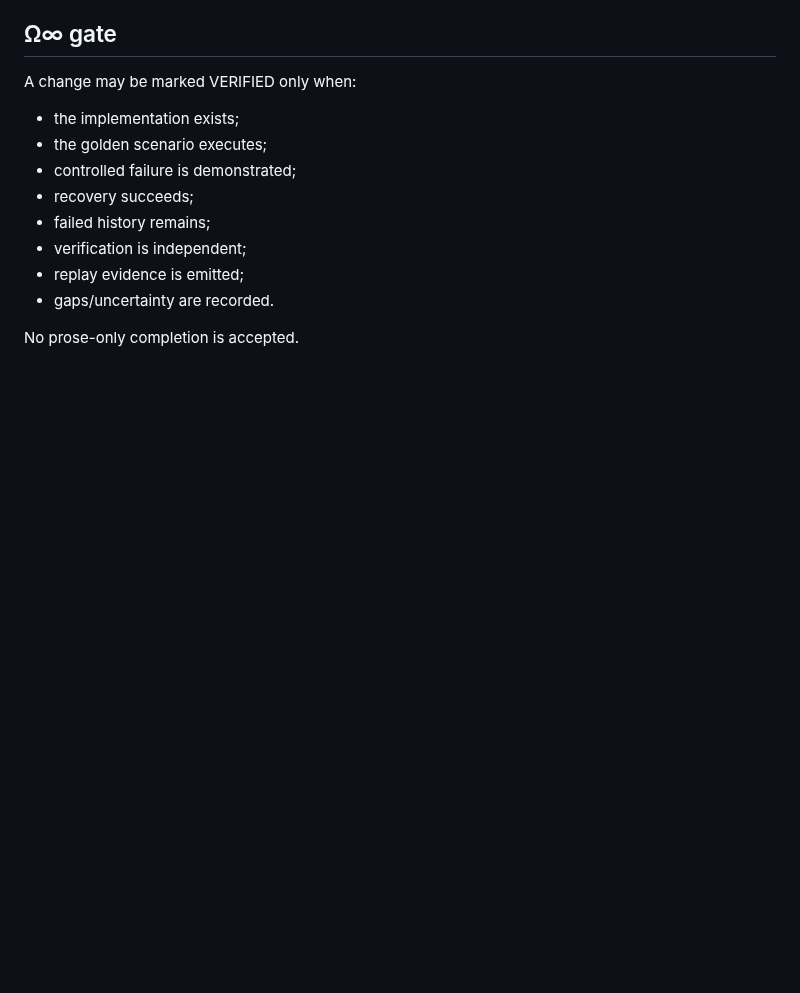
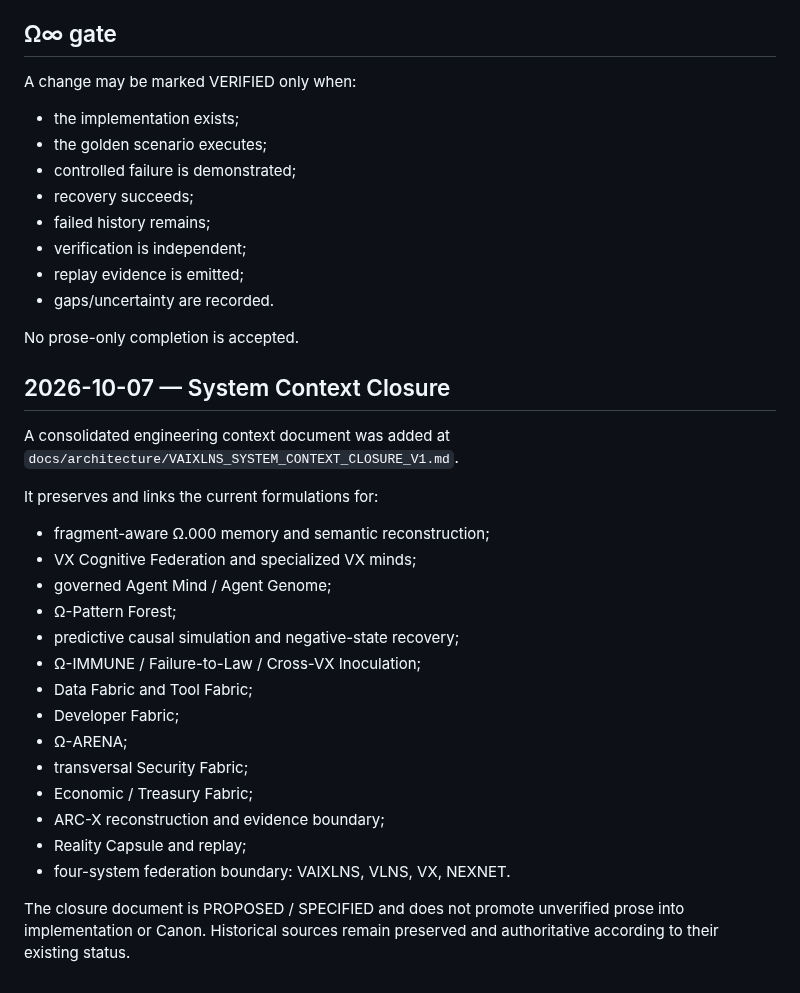
Before and after one commit to fisallllll280-code/VAIXLNS, a Markdown page: docs/omega/VAIXLNS_OMEGA_INFINITY_PRESERVATION_LEDGER.md, the part around the change. Rendered like a GitHub page; blank space fills up the shorter version.

Commit message:
docs: preserve 2026-10-07 system context closure

```diff
--- a/docs/omega/VAIXLNS_OMEGA_INFINITY_PRESERVATION_LEDGER.md
+++ b/docs/omega/VAIXLNS_OMEGA_INFINITY_PRESERVATION_LEDGER.md
@@ -102,3 +102,27 @@ A change may be marked VERIFIED only when:
 - gaps/uncertainty are recorded.
 
 No prose-only completion is accepted.
+
+## 2026-10-07 — System Context Closure
+
+A consolidated engineering context document was added at
+`docs/architecture/VAIXLNS_SYSTEM_CONTEXT_CLOSURE_V1.md`.
+
+It preserves and links the current formulations for:
+
+- fragment-aware Ω.000 memory and semantic reconstruction;
+- VX Cognitive Federation and specialized VX minds;
+- governed Agent Mind / Agent Genome;
+- Ω-Pattern Forest;
+- predictive causal simulation and negative-state recovery;
+- Ω-IMMUNE / Failure-to-Law / Cross-VX Inoculation;
+- Data Fabric and Tool Fabric;
+- Developer Fabric;
+- Ω-ARENA;
+- transversal Security Fabric;
+- Economic / Treasury Fabric;
+- ARC-X reconstruction and evidence boundary;
+- Reality Capsule and replay;
+- four-system federation boundary: VAIXLNS, VLNS, VX, NEXNET.
+
+The closure document is PROPOSED / SPECIFIED and does not promote unverified prose into implementation or Canon. Historical sources remain preserved and authoritative according to their existing status.
```
